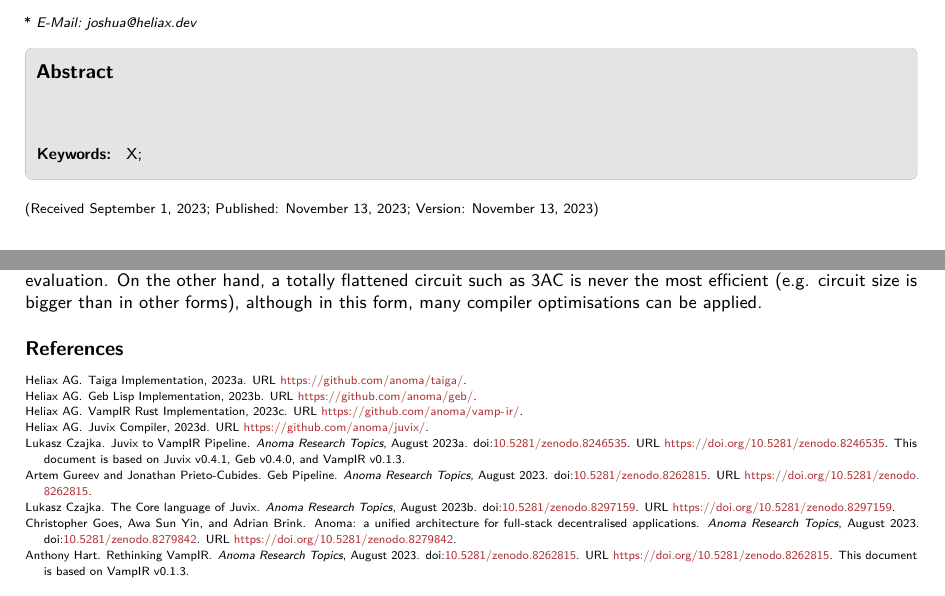
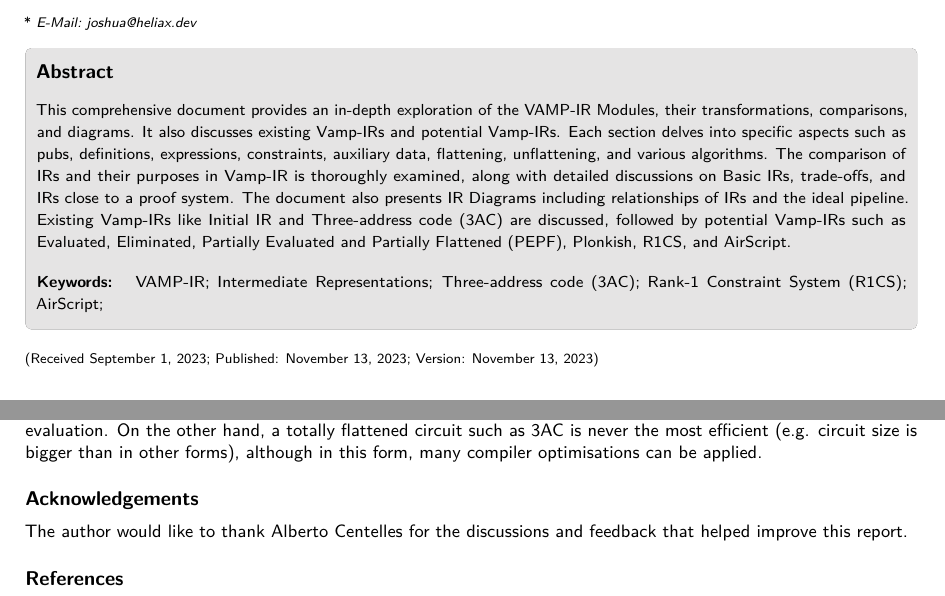
Before and after one commit to anoma/ART-2023-Fitzgerald-Centelles-VampIR-Bestiary, a LaTeX document (main.tex, which reads metadata.tex): two parts of pages 1 and 17 of 17, joined at a grey line, cut so that both start at the same text. Compiled offline with pdfLaTeX.

Commit message:
Added abstract and missing keywords

```diff
--- a/main.tex
+++ b/main.tex
@@ -1026,5 +1026,8 @@ Currently, the Vamp-IR compiler only has two IRs and transformations such as eva
 %     How does adding or removing generality affect performance?
 % \end{itemize}
 
+\section*{Acknowledgements}
 
+    The author would like to thank Alberto Centelles for the discussions and
+    feedback that helped improve this report.
 
--- a/metadata.tex
+++ b/metadata.tex
@@ -25,8 +25,18 @@
 \newcommand{\pubemail}{\authemailA}
 
 \newcommand{\pubabstract}{%
-
-}
+This comprehensive document provides an in-depth exploration of the VAMP-IR
+Modules, their transformations, comparisons, and diagrams. It also discusses
+existing Vamp-IRs and potential Vamp-IRs. Each section delves into specific
+aspects such as pubs, definitions, expressions, constraints, auxiliary data,
+flattening, unflattening, and various algorithms. The comparison of IRs and
+their purposes in Vamp-IR is thoroughly examined, along with detailed
+discussions on Basic IRs, trade-offs, and IRs close to a proof system. The
+document also presents IR Diagrams including relationships of IRs and the ideal
+pipeline. Existing Vamp-IRs like Initial IR and Three-address code (3AC) are
+discussed, followed by potential Vamp-IRs such as Evaluated, Eliminated,
+Partially Evaluated and Partially Flattened (PEPF), Plonkish, R1CS, and
+AirScript. }
 
 % Description of the SI file, placed as a footnote
 % \newcommand{\pubSI}{Electronic Supplementary Information (ESI) available:
@@ -34,7 +44,11 @@
 
 % Any keywords to be displayed under the abstract
 \keywords{
-X\sep
+    VAMP-IR\sep
+    Intermediate Representations\sep
+    Three-address code (3AC)\sep
+    Rank-1 Constraint System (R1CS)\sep
+    AirScript\sep
 }
 % Supplementary space between title/abstract and text, if needed
 % \newcommand{\pubVadj}{0pt}
```
Also changed, not shown: main.pdf, main.tex (1 more changed lines).
